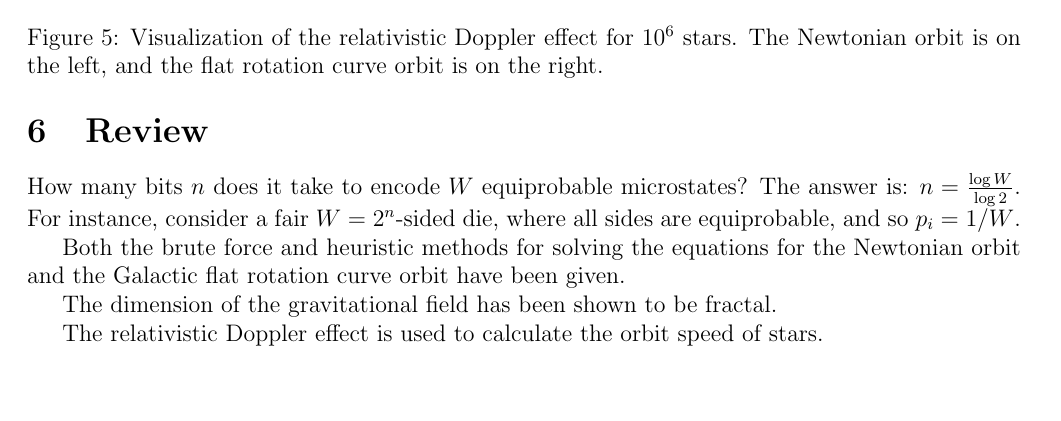
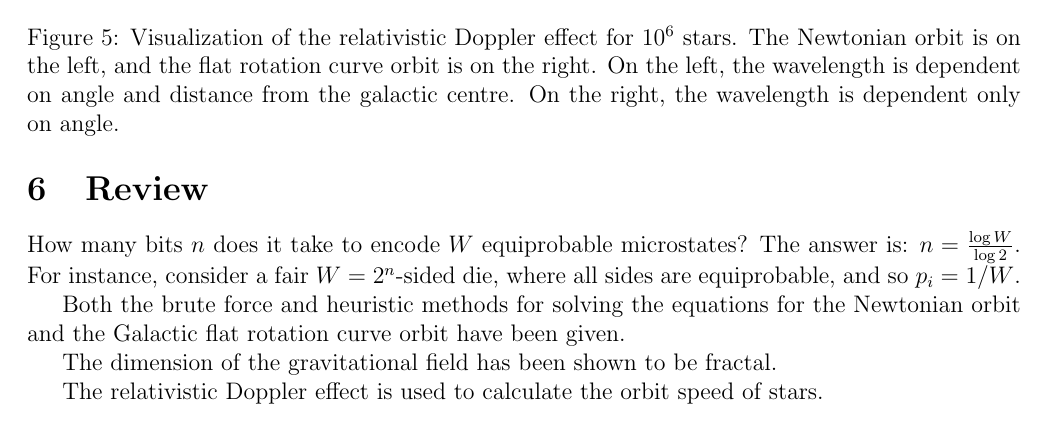
Before and after one commit to sjhalayka/papers, a LaTeX paper (newtonian gravitation2/bezier_escape.tex): part of page 10 of 10, cut so that both start at the same text. Compiled offline with pdfLaTeX.

Commit message:
Add files via upload

```diff
--- a/newtonian gravitation2/bezier_escape.tex
+++ b/newtonian gravitation2/bezier_escape.tex
@@ -454,11 +454,13 @@ The whole code for this section can be found at:
 
 \begin{figure}
 \centering
-\label{fig2}
+\label{fig5}
   \includegraphics[width = 7 in]{doppler.png}
   \caption{
 Visualization of the relativistic Doppler effect for $10^6$ stars.
 The Newtonian orbit is on the left, and the flat rotation curve orbit is on the right.
+On the left, the wavelength is dependent on angle and distance from the galactic centre.
+On the right, the wavelength is dependent only on angle.
 }
 \end{figure}
 
```
Also changed, not shown: newtonian gravitation2/bezier_escape.pdf, 2 other files.
